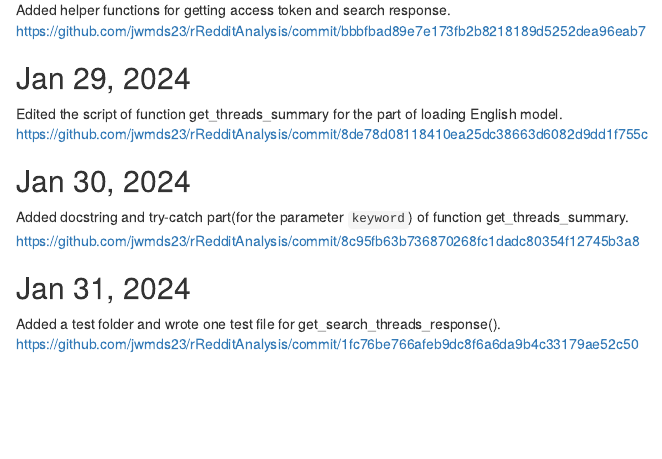
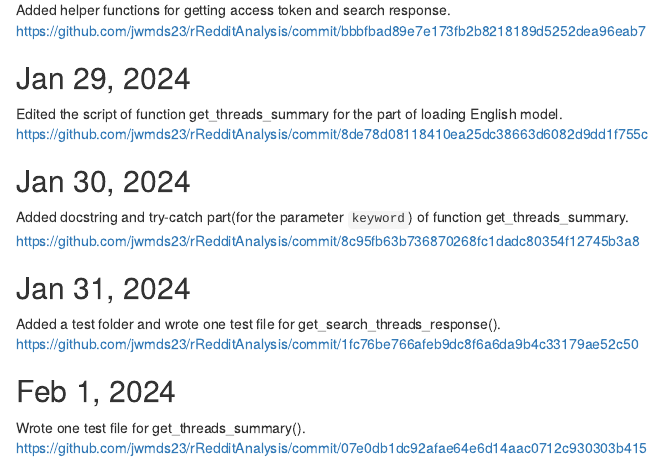
Before and after one commit to jwmds23/rRedditAnalysis, an R Markdown document (Journal/Journal_NT.Rmd): the page in a window 1100 px wide, from 570 px down. Rendered offline with R 4.5, knitr and Pandoc, with nearby package versions.

Commit message:
edited journal for today's updates

```diff
--- a/Journal/Journal_NT.Rmd
+++ b/Journal/Journal_NT.Rmd
@@ -36,3 +36,7 @@ https://github.com/jwmds23/rRedditAnalysis/commit/8c95fb63b736870268fc1dadc80354
 ## Jan 31, 2024
 Added a test folder and wrote one test file for get_search_threads_response().
 https://github.com/jwmds23/rRedditAnalysis/commit/1fc76be766afeb9dc8f6a6da9b4c33179ae52c50
+
+## Feb 1, 2024
+Wrote one test file for get_threads_summary().
+https://github.com/jwmds23/rRedditAnalysis/commit/07e0db1dc92afae64e6d14aac0712c930303b415
```
